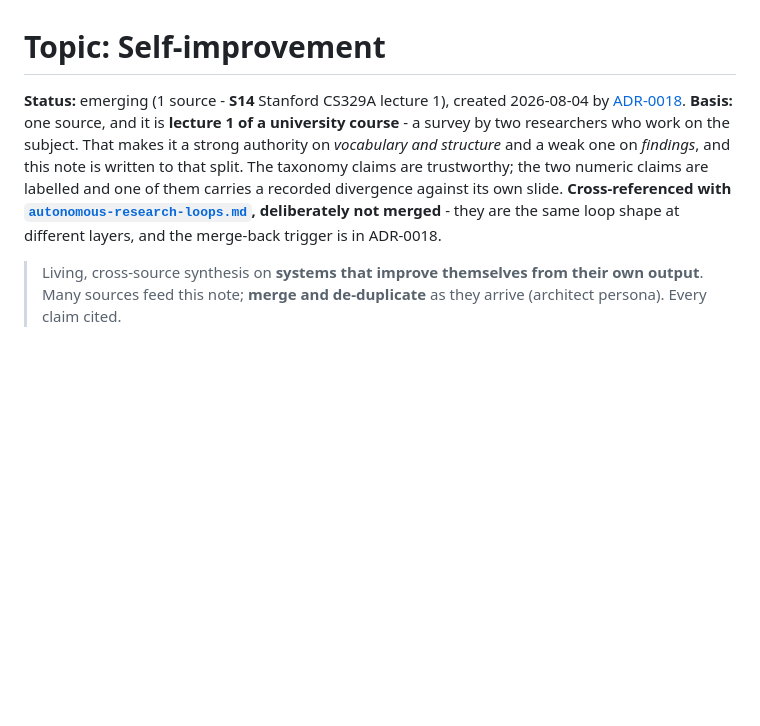
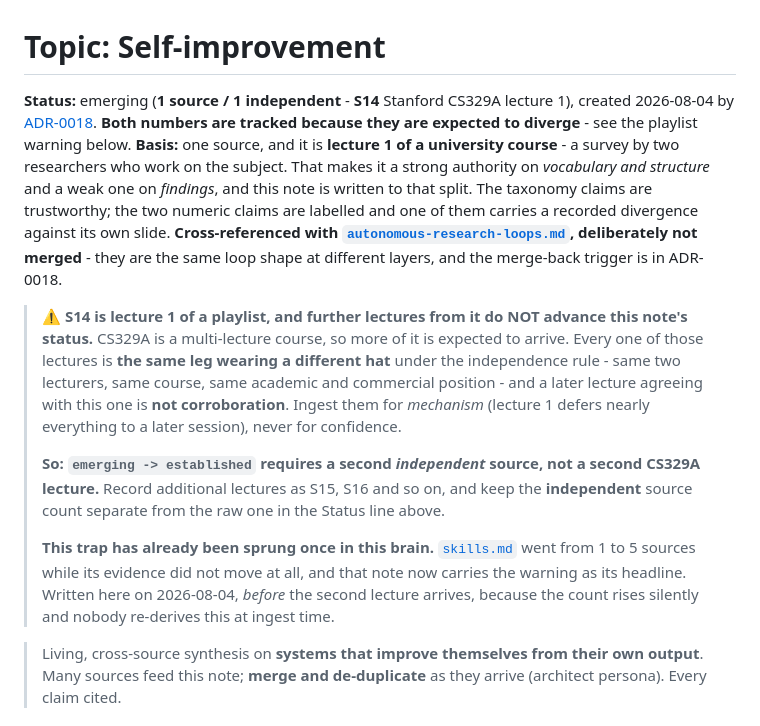
Before and after one commit to 0xchamin/mincha_brain, a Markdown page: brain/topics/self-improvement.md, the part around the change. Drawn GitHub-style; blank space fills up the shorter version.

Commit message:
fix: warn that further CS329A lectures do not corroborate S14
S14 is lecture 1 of a playlist, so more of the course is expected to
arrive. Under the independence rule every later lecture is the same leg
wearing a different hat - same two lecturers, same course, same academic
and commercial position - so a later lecture agreeing with this one is
not corroboration, and emerging -> established still needs a second
independent source.

Status line now tracks "1 source / 1 independent" separately, because
the two numbers are expected to diverge.

Written before the second lecture arrives rather than after, because the
source count rises silently and nobody re-derives this at ingest time.
skills.md is the precedent: it went 1 -> 5 sources while its evidence
did not move at all.

Co-Authored-By: Claude Opus 5 <noreply@anthropic.com>

```diff
--- a/brain/topics/self-improvement.md
+++ b/brain/topics/self-improvement.md
@@ -1,7 +1,8 @@
 # Topic: Self-improvement
 
-**Status:** emerging (1 source - **S14** Stanford CS329A lecture 1), created 2026-08-04 by
-[ADR-0018](../decisions/0018-self-improvement-topic.md).
+**Status:** emerging (**1 source / 1 independent** - **S14** Stanford CS329A lecture 1), created
+2026-08-04 by [ADR-0018](../decisions/0018-self-improvement-topic.md). **Both numbers are tracked
+because they are expected to diverge** - see the playlist warning below.
 **Basis:** one source, and it is **lecture 1 of a university course** - a survey by two researchers
 who work on the subject. That makes it a strong authority on *vocabulary and structure* and a weak
 one on *findings*, and this note is written to that split. The taxonomy claims are trustworthy; the
@@ -9,6 +10,22 @@ two numeric claims are labelled and one of them carries a recorded divergence ag
 **Cross-referenced with [`autonomous-research-loops.md`](autonomous-research-loops.md), deliberately
 not merged** - they are the same loop shape at different layers, and the merge-back trigger is in
 ADR-0018.
+
+> ⚠️ **S14 is lecture 1 of a playlist, and further lectures from it do NOT advance this note's
+> status.** CS329A is a multi-lecture course, so more of it is expected to arrive. Every one of those
+> lectures is **the same leg wearing a different hat** under the independence rule - same two
+> lecturers, same course, same academic and commercial position - and a later lecture agreeing with
+> this one is **not corroboration**. Ingest them for *mechanism* (lecture 1 defers nearly everything
+> to a later session), never for confidence.
+>
+> **So: `emerging -> established` requires a second *independent* source, not a second CS329A
+> lecture.** Record additional lectures as S15, S16 and so on, and keep the **independent** source
+> count separate from the raw one in the Status line above.
+>
+> **This trap has already been sprung once in this brain.** [`skills.md`](skills.md) went from 1 to 5
+> sources while its evidence did not move at all, and that note now carries the warning as its
+> headline. Written here on 2026-08-04, *before* the second lecture arrives, because the count rises
+> silently and nobody re-derives this at ingest time.
 
 > Living, cross-source synthesis on **systems that improve themselves from their own output**. Many
 > sources feed this note; **merge and de-duplicate** as they arrive (architect persona). Every claim
```
